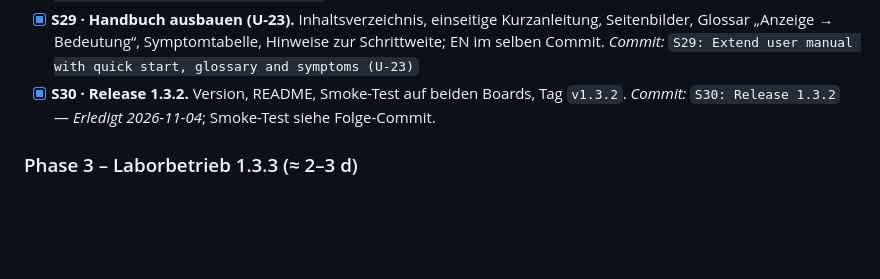
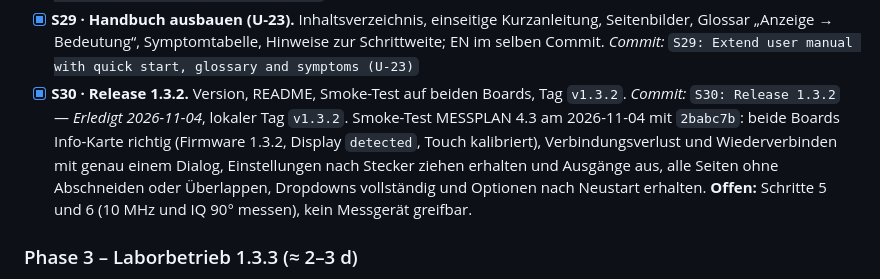
Before and after one commit to dm8sb/CYD-HF-Generator, a Markdown page: ARBEITSPLAN.md, the part around the change. Drawn GitHub-style; blank space fills up the shorter version.

Commit message:
Record the 1.3.2 smoke test
Steps 1-4 and 7 passed on both boards; steps 5 and 6 (frequency and IQ
phase measurement) open, no instrument at hand.

Co-Authored-By: Claude Opus 5.5 <noreply@anthropic.com>

```diff
--- a/ARBEITSPLAN.md
+++ b/ARBEITSPLAN.md
@@ -179,7 +179,7 @@ Jeder Fix kommt zusammen mit seinem Host-Test; der Test scheitert vor dem Fix (G
 - [x] **S28 · Test-Builds für Bedientests.** Touch-Log (x, y, Druck, Dauer, Ziel je Berührung) und Trefferkarte (20 Zielkreuze) als Build-Flags, nicht im Release (MESSPLAN B8, B9, B12). *Commit:* `S28: Add touch log and hit map test builds`
 - [x] **S28a · Touch-Abgleich beim ersten Start (U-26).** Befund 2026-11-04 (Trefferkarte): Original-CYD 11–19 px nach links versetzt, rechte Ecke nicht erreichbar. Abgleich mit 4 Kreuzen nahe den Ecken und Prüfkreuz in der Mitte (Abweichung ≤ 6 px, sonst wiederholen); automatisch, solange keine Kalibrierung gespeichert ist, erneut über CONFIG `Touch`; Rechnung und Prüfung als reine Funktionen mit Host-Tests; NVS-Schlüssel, Spezifikation (A-32 ändern, neue Entscheidung), Handbuch, MESSPLAN B8 (Trefferkarte vor/nach). *Commit:* `S28a: Calibrate the touch screen at first start (U-26)`
 - [x] **S29 · Handbuch ausbauen (U-23).** Inhaltsverzeichnis, einseitige Kurzanleitung, Seitenbilder, Glossar „Anzeige → Bedeutung“, Symptomtabelle, Hinweise zur Schrittweite; EN im selben Commit. *Commit:* `S29: Extend user manual with quick start, glossary and symptoms (U-23)`
-- [x] **S30 · Release 1.3.2.** Version, README, Smoke-Test auf beiden Boards, Tag `v1.3.2`. *Commit:* `S30: Release 1.3.2` — *Erledigt 2026-11-04*; Smoke-Test siehe Folge-Commit.
+- [x] **S30 · Release 1.3.2.** Version, README, Smoke-Test auf beiden Boards, Tag `v1.3.2`. *Commit:* `S30: Release 1.3.2` — *Erledigt 2026-11-04*, lokaler Tag `v1.3.2`. Smoke-Test MESSPLAN 4.3 am 2026-11-04 mit `2babc7b`: beide Boards Info-Karte richtig (Firmware 1.3.2, Display `detected`, Touch kalibriert), Verbindungsverlust und Wiederverbinden mit genau einem Dialog, Einstellungen nach Stecker ziehen erhalten und Ausgänge aus, alle Seiten ohne Abschneiden oder Überlappen, Dropdowns vollständig und Optionen nach Neustart erhalten. **Offen:** Schritte 5 und 6 (10 MHz und IQ 90° messen), kein Messgerät greifbar.
 
 ### Phase 3 – Laborbetrieb 1.3.3 (≈ 2–3 d)
 
```
